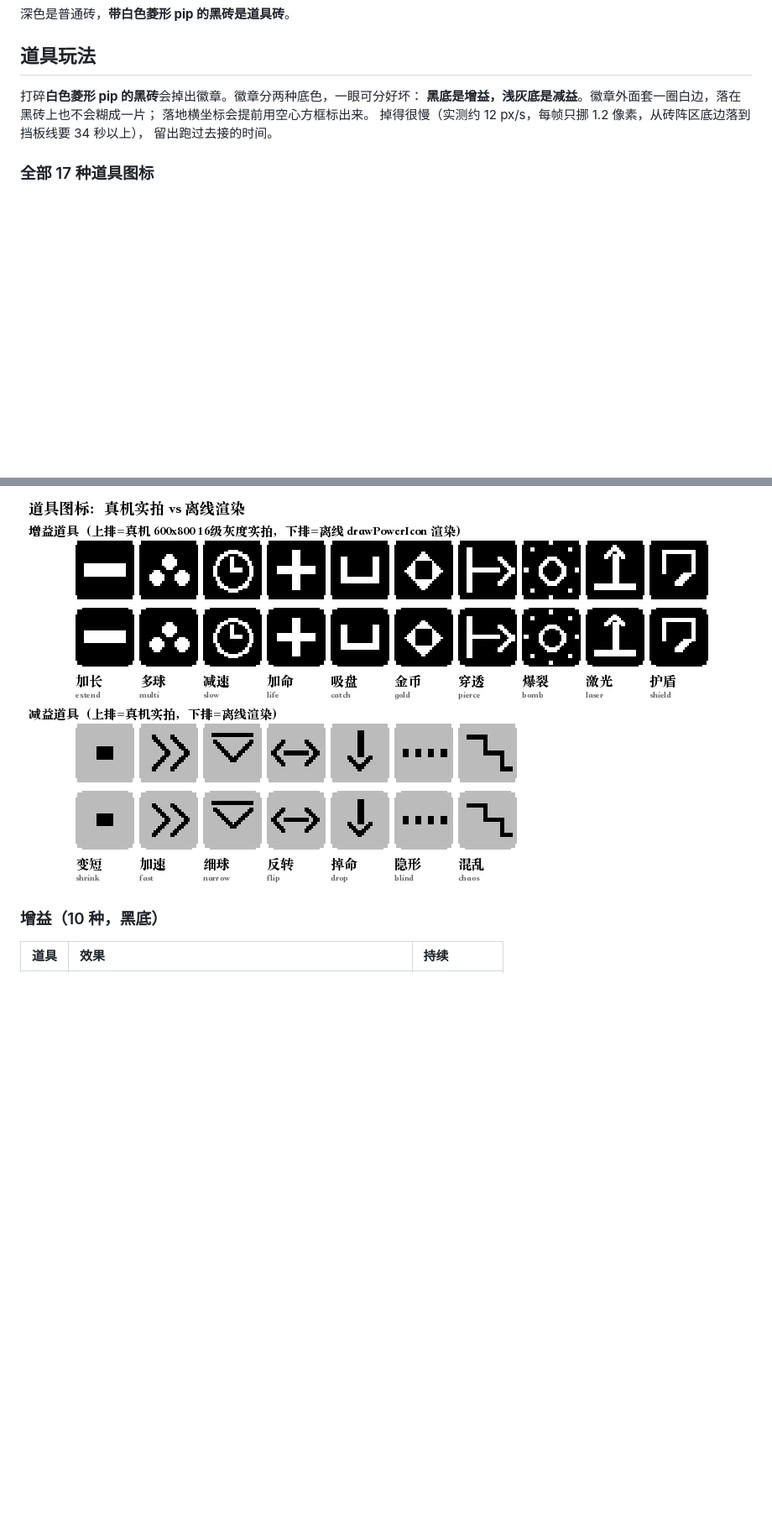
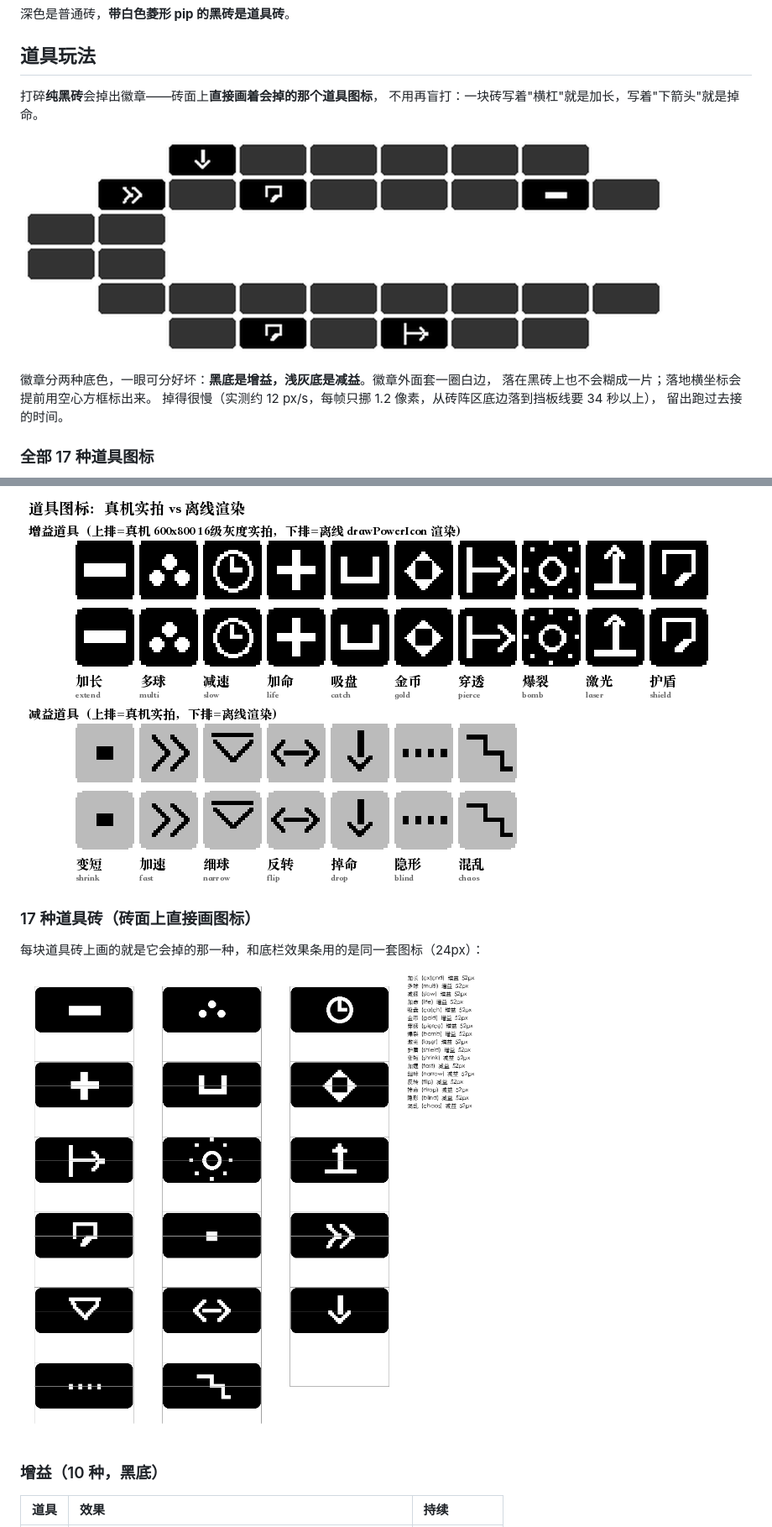
Before and after one commit to weibaohui/kindle-koreader-app, a Markdown page: docs/features/breakout.md, 2 parts joined by grey strips. Shown at 84% size. Rendered like a GitHub page; pictures changed too: docs/screenshots/breakout_powerup_bricks.png (added), docs/screenshots/breakout_powerup_bricks_device.png (added); blank space fills up the shorter version.

```diff
--- a/docs/features/breakout.md
+++ b/docs/features/breakout.md
@@ -93,9 +93,13 @@ AI 选择先去接道具，接完再赶回球的位置。
 
 ## 道具玩法
 
-打碎**白色菱形 pip 的黑砖**会掉出徽章。徽章分两种底色，一眼可分好坏：
-**黑底是增益，浅灰底是减益**。徽章外面套一圈白边，落在黑砖上也不会糊成一片；
-落地横坐标会提前用空心方框标出来。
+打碎**纯黑砖**会掉出徽章——砖面上**直接画着会掉的那个道具图标**，
+不用再盲打：一块砖写着"横杠"就是加长，写着"下箭头"就是掉命。
+
+![道具砖上的图标（真机）](../screenshots/breakout_powerup_bricks_device.png)
+
+徽章分两种底色，一眼可分好坏：**黑底是增益，浅灰底是减益**。徽章外面套一圈白边，
+落在黑砖上也不会糊成一片；落地横坐标会提前用空心方框标出来。
 掉得很慢（实测约 12 px/s，每帧只挪 1.2 像素，从砖阵区底边落到挡板线要 34 秒以上），
 留出跑过去接的时间。
 
@@ -109,6 +113,12 @@ AI 选择先去接道具，接完再赶回球的位置。
 真机上这 17 个徽章逐个实拍过，和离线渲染**完全一致**（上排真机、下排离线）：
 
 ![真机道具图标对照](../screenshots/breakout_powerups_device.png)
+
+### 17 种道具砖（砖面上直接画图标）
+
+每块道具砖上画的就是它会掉的那一种，和底栏效果条用的是同一套图标（24px）：
+
+![17 种道具砖](../screenshots/breakout_powerup_bricks.png)
 
 ### 增益（10 种，黑底）
 
```
Also changed, not shown: docs/design/BREAKOUT_PLAN.md (+21 -7 lines), 3 other files.
